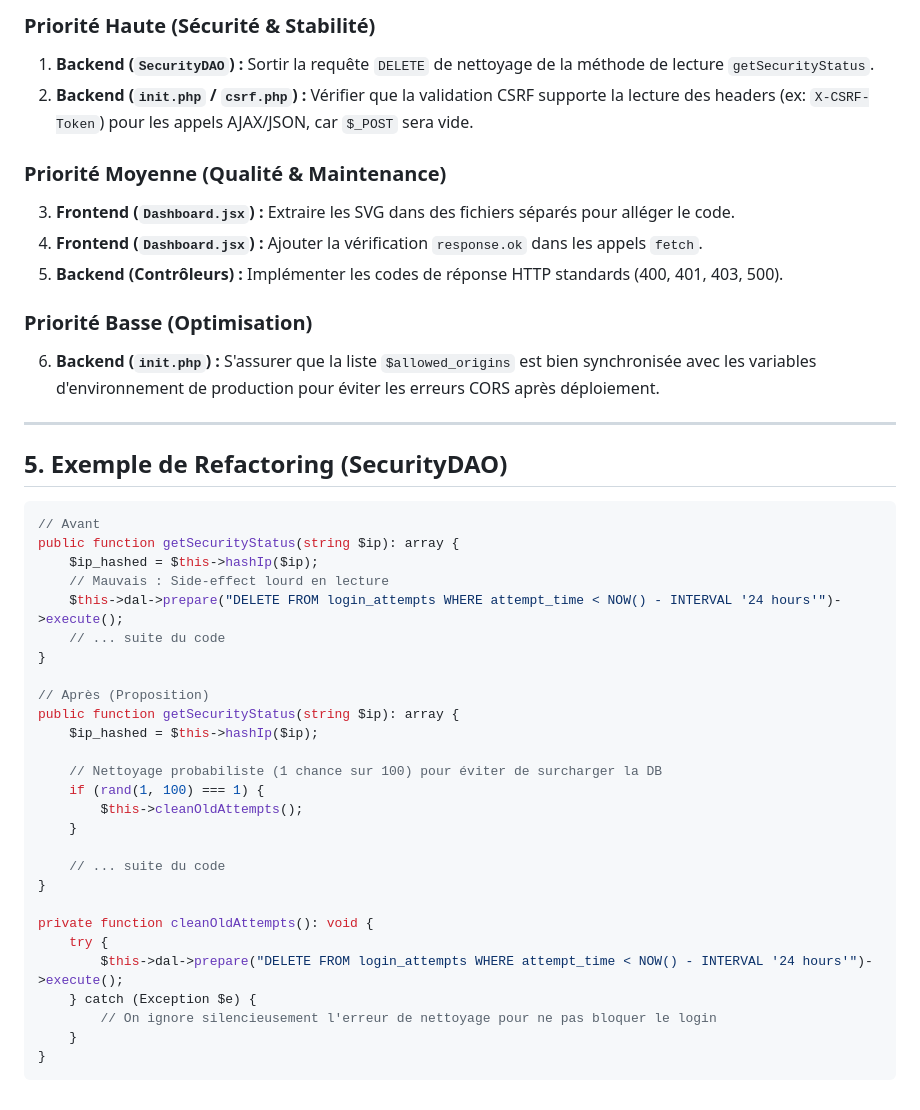
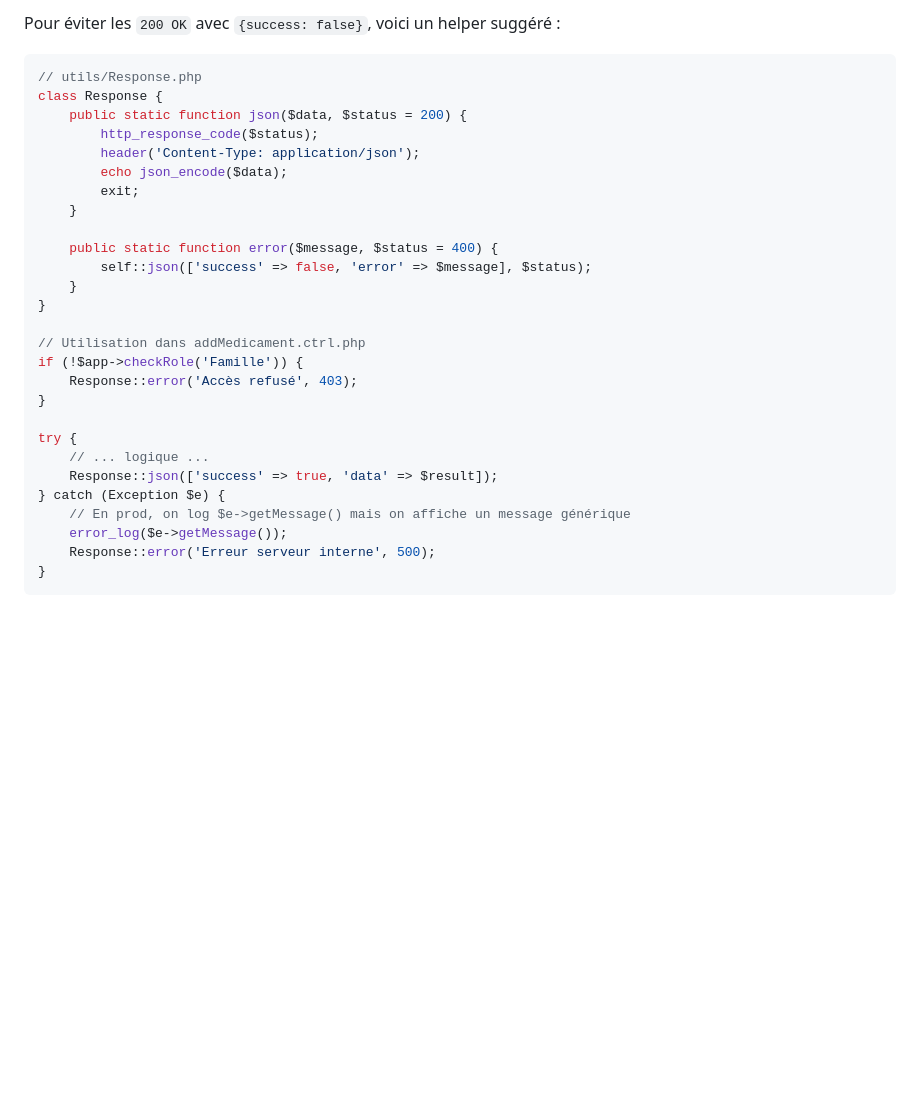
Before and after one commit to Nth-C/serena, a Markdown page: code review/2026-01-20-code-review-complet.md, the part around one of its changes. Rendered like a GitHub page; blank space fills up the shorter version.

````diff
--- a/code review/2026-01-20-code-review-complet.md
+++ b/code review/2026-01-20-code-review-complet.md
@@ -63,45 +95,31 @@ Les tests (`DocumentDAOTest`, `EvenementDAOTest`, `CategorieDAOTest`, `FamilleDA
-### Priorité Haute (Sécurité & Stabilité)
-1.  **Backend (`SecurityDAO`) :** Sortir la requête `DELETE` de nettoyage de la méthode de lecture `getSecurityStatus`.
-2.  **Backend (`init.php` / `csrf.php`) :** Vérifier que la validation CSRF supporte la lecture des headers (ex: `X-CSRF-Token`) pour les appels AJAX/JSON, car `$_POST` sera vide.
-
-### Priorité Moyenne (Qualité & Maintenance)
-3.  **Frontend (`Dashboard.jsx`) :** Extraire les SVG dans des fichiers séparés pour alléger le code.
-4.  **Frontend (`Dashboard.jsx`) :** Ajouter la vérification `response.ok` dans les appels `fetch`.
-5.  **Backend (Contrôleurs) :** Implémenter les codes de réponse HTTP standards (400, 401, 403, 500).
-
-### Priorité Basse (Optimisation)
-6.  **Backend (`init.php`) :** S'assurer que la liste `$allowed_origins` est bien synchronisée avec les variables d'environnement de production pour éviter les erreurs CORS après déploiement.
-
----
-
-## 5. Exemple de Refactoring (SecurityDAO)
+Pour éviter les `200 OK` avec `{success: false}`, voici un helper suggéré :
 
 ```php
-// Avant
-public function getSecurityStatus(string $ip): array {
-    $ip_hashed = $this->hashIp($ip);
-    // Mauvais : Side-effect lourd en lecture
-    $this->dal->prepare("DELETE FROM login_attempts WHERE attempt_time < NOW() - INTERVAL '24 hours'")->execute();
-    // ... suite du code
+// utils/Response.php
+class Response {
+    public static function json($data, $status = 200) {
+        http_response_code($status);
+        header('Content-Type: application/json');
+        echo json_encode($data);
+        exit;
+    }
+
+    public static function error($message, $status = 400) {
+        self::json(['success' => false, 'error' => $message], $status);
+    }
 }
 
-// Après (Proposition)
-public function getSecurityStatus(string $ip): array {
-    $ip_hashed = $this->hashIp($ip);
-
-    // Nettoyage probabiliste (1 chance sur 100) pour éviter de surcharger la DB
-    if (rand(1, 100) === 1) {
-        $this->cleanOldAttempts();
-    }
-
-    // ... suite du code
+// Utilisation dans addMedicament.ctrl.php
+if (!$app->checkRole('Famille')) {
+    Response::error('Accès refusé', 403);
 }
 
-private function cleanOldAttempts(): void {
-    try {
-        $this->dal->prepare("DELETE FROM login_attempts WHERE attempt_time < NOW() - INTERVAL '24 hours'")->execute();
-    } catch (Exception $e) {
-        // On ignore silencieusement l'erreur de nettoyage pour ne pas bloquer le login
-    }
+try {
+    // ... logique ...
+    Response::json(['success' => true, 'data' => $result]);
+} catch (Exception $e) {
+    // En prod, on log $e->getMessage() mais on affiche un message générique
+    error_log($e->getMessage());
+    Response::error('Erreur serveur interne', 500);
 }
 ```
````
Also changed, not shown: other parts of code review/2026-01-20-code-review-complet.md (+84 -52 lines).
